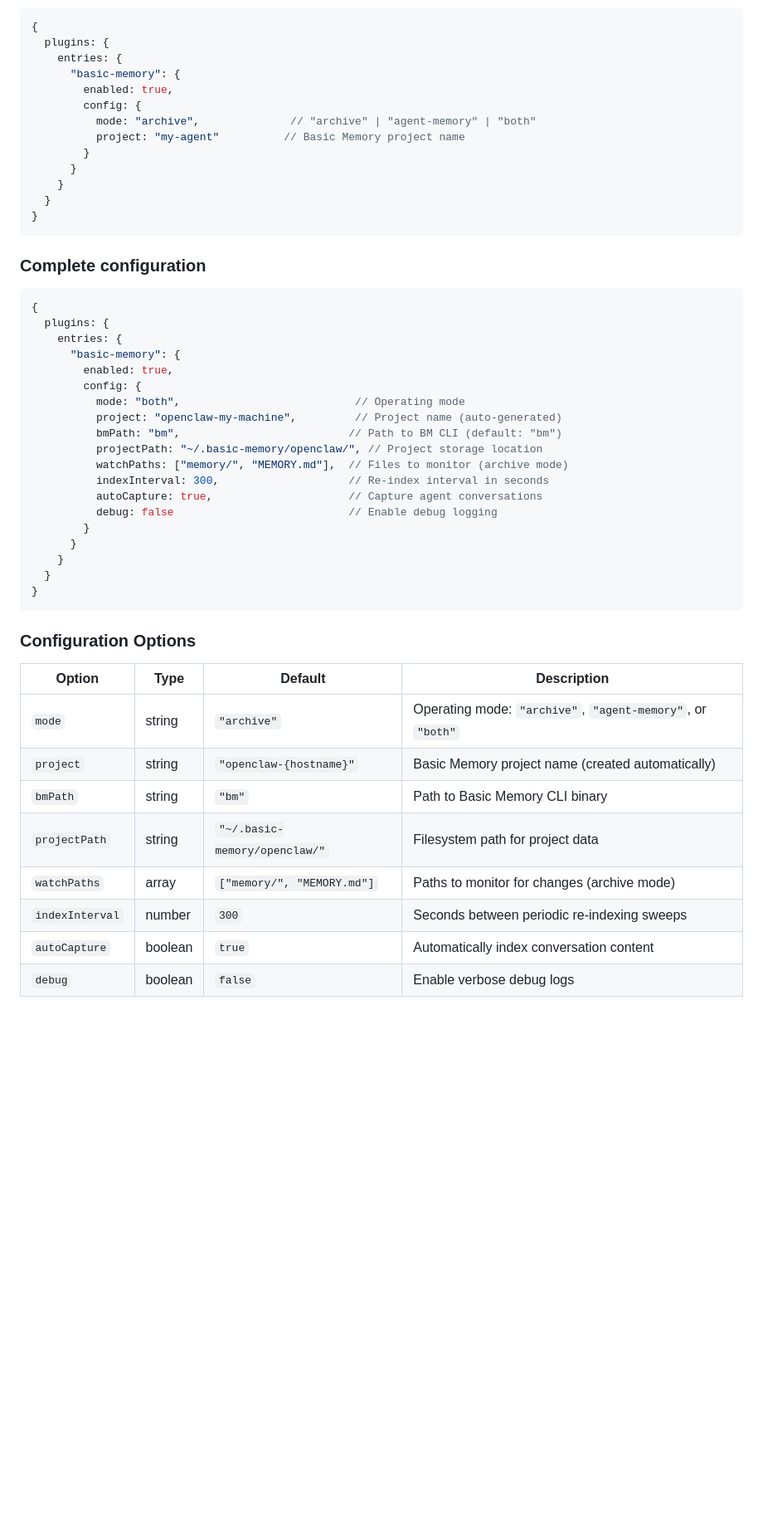
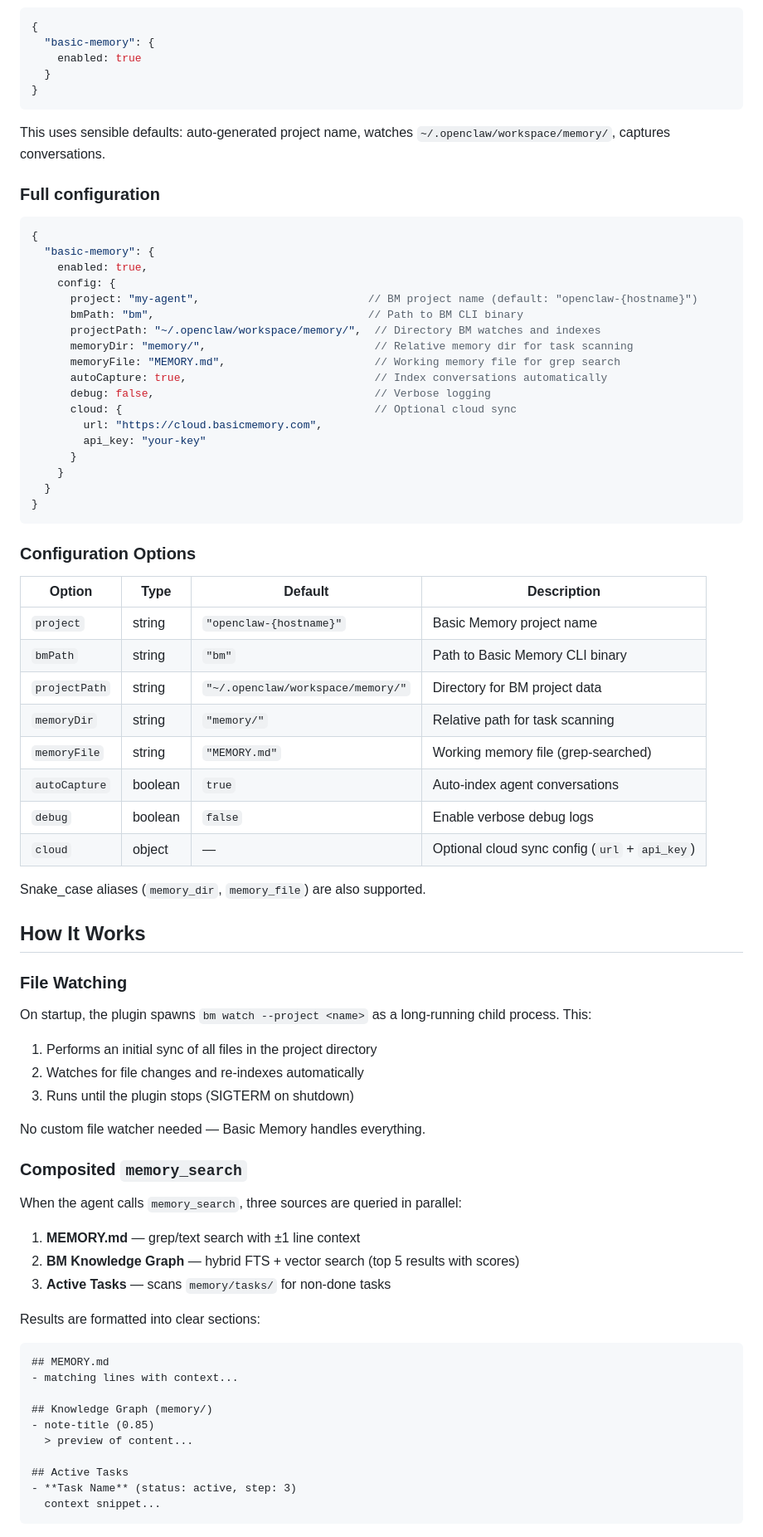
Before and after one commit to basicmachines-co/openclaw-basic-memory, a Markdown page: README.md, the part around one of its changes. Shown at 83% size. Drawn GitHub-style; blank space fills up the shorter version.

````diff
--- a/README.md
+++ b/README.md
@@ -76,36 +53,29 @@ Add to your OpenClaw configuration file:
 ```json5
 {
-  plugins: {
-    entries: {
-      "basic-memory": {
-        enabled: true,
-        config: {
-          mode: "archive",              // "archive" | "agent-memory" | "both"
-          project: "my-agent"          // Basic Memory project name
-        }
-      }
-    }
+  "basic-memory": {
+    enabled: true
   }
 }
 ```
 
-### Complete configuration
+This uses sensible defaults: auto-generated project name, watches `~/.openclaw/workspace/memory/`, captures conversations.
+
+### Full configuration
 ```json5
 {
-  plugins: {
-    entries: {
-      "basic-memory": {
-        enabled: true,
-        config: {
-          mode: "both",                           // Operating mode
-          project: "openclaw-my-machine",         // Project name (auto-generated)
-          bmPath: "bm",                          // Path to BM CLI (default: "bm")
-          projectPath: "~/.basic-memory/openclaw/", // Project storage location
-          watchPaths: ["memory/", "MEMORY.md"],  // Files to monitor (archive mode)
-          indexInterval: 300,                    // Re-index interval in seconds
-          autoCapture: true,                     // Capture agent conversations
-          debug: false                           // Enable debug logging
-        }
+  "basic-memory": {
+    enabled: true,
+    config: {
+      project: "my-agent",                          // BM project name (default: "openclaw-{hostname}")
+      bmPath: "bm",                                 // Path to BM CLI binary
+      projectPath: "~/.openclaw/workspace/memory/",  // Directory BM watches and indexes
+      memoryDir: "memory/",                          // Relative memory dir for task scanning
+      memoryFile: "MEMORY.md",                       // Working memory file for grep search
+      autoCapture: true,                             // Index conversations automatically
+      debug: false,                                  // Verbose logging
+      cloud: {                                       // Optional cloud sync
+        url: "https://cloud.basicmemory.com",
+        api_key: "your-key"
       }
     }
   }
@@ -116,11 +86,45 @@ Add to your OpenClaw configuration file:
 
 | Option | Type | Default | Description |
 |--------|------|---------|-------------|
-| `mode` | string | `"archive"` | Operating mode: `"archive"`, `"agent-memory"`, or `"both"` |
-| `project` | string | `"openclaw-{hostname}"` | Basic Memory project name (created automatically) |
+| `project` | string | `"openclaw-{hostname}"` | Basic Memory project name |
 | `bmPath` | string | `"bm"` | Path to Basic Memory CLI binary |
-| `projectPath` | string | `"~/.basic-memory/openclaw/"` | Filesystem path for project data |
-| `watchPaths` | array | `["memory/", "MEMORY.md"]` | Paths to monitor for changes (archive mode) |
-| `indexInterval` | number | `300` | Seconds between periodic re-indexing sweeps |
-| `autoCapture` | boolean | `true` | Automatically index conversation content |
+| `projectPath` | string | `"~/.openclaw/workspace/memory/"` | Directory for BM project data |
+| `memoryDir` | string | `"memory/"` | Relative path for task scanning |
+| `memoryFile` | string | `"MEMORY.md"` | Working memory file (grep-searched) |
+| `autoCapture` | boolean | `true` | Auto-index agent conversations |
 | `debug` | boolean | `false` | Enable verbose debug logs |
+| `cloud` | object | — | Optional cloud sync config (`url` + `api_key`) |
+
+Snake_case aliases (`memory_dir`, `memory_file`) are also supported.
+
+## How It Works
+
+### File Watching
+On startup, the plugin spawns `bm watch --project <name>` as a long-running child process. This:
+1. Performs an initial sync of all files in the project directory
+2. Watches for file changes and re-indexes automatically
+3. Runs until the plugin stops (SIGTERM on shutdown)
+
+No custom file watcher needed — Basic Memory handles everything.
+
+### Composited `memory_search`
+When the agent calls `memory_search`, three sources are queried in parallel:
+
+1. **MEMORY.md** — grep/text search with ±1 line context
+2. **BM Knowledge Graph** — hybrid FTS + vector search (top 5 results with scores)
+3. **Active Tasks** — scans `memory/tasks/` for non-done tasks
+
+Results are formatted into clear sections:
+```
+## MEMORY.md
+- matching lines with context...
+
+## Knowledge Graph (memory/)
+- note-title (0.85)
+  > preview of content...
+
+## Active Tasks
+- **Task Name** (status: active, step: 3)
+  context snippet...
+```
+
````
Also changed, not shown: other parts of README.md (+68 -288 lines).
